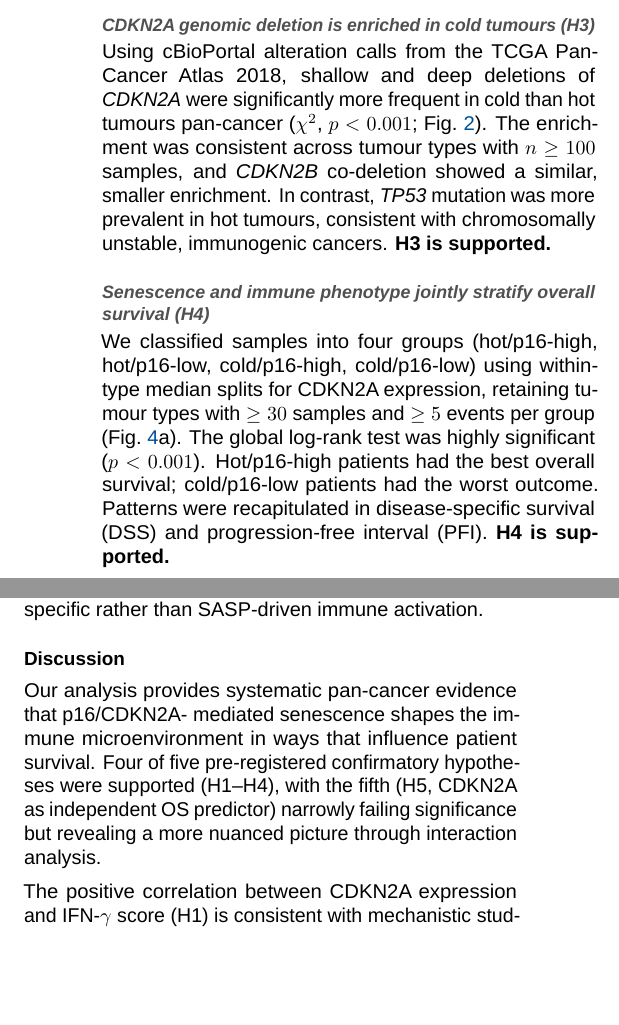
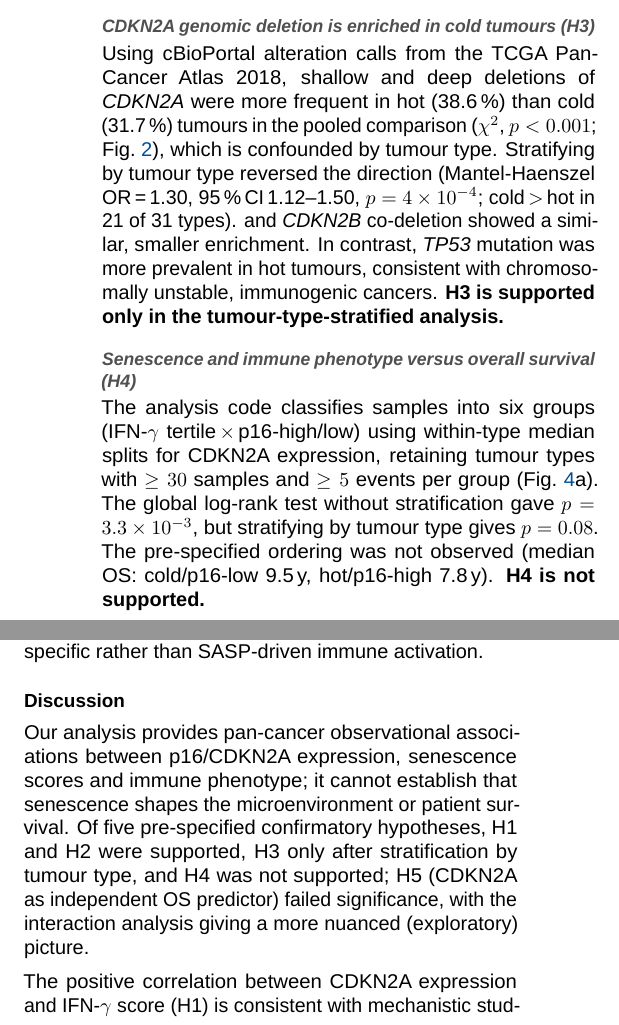
Before and after one commit to kuod/p16-hot-cold, a LaTeX document (paper/manuscript.tex): two parts of the columns of page 2 of 9, joined at a grey line, cut so that both start at the same text, the shorter picture padded with empty space. Compiled offline with LuaLaTeX; a missing font is replaced by an installed copy or a similar font.

Commit message:
Correct README/CLAUDE/summary/site/manuscript text to match code and data (fixes #8)
Updates H1-H5 numbers and conclusions, tertile/6-group wording, purity
availability and sample counts. manuscript.pdf is not rebuilt.

Co-Authored-By: Claude Sonnet 5.5 <noreply@anthropic.com>

```diff
--- a/paper/manuscript.tex
+++ b/paper/manuscript.tex
@@ -164,3 +160,8 @@ the worst (log-rank $p<0.001$). Cox proportional hazards modelling
+stratifying by tumour type (Mantel-Haenszel OR\,=\,1.30, $p=4\times10^{-4}$;
+the pooled $\chi^2$ test points the opposite way). A six-group
+stratification (immune tertile\,$\times$\,p16-high/low) did not show the
+pre-specified ordering, and its unstratified log-rank $p=3.3\times10^{-3}$
+became non-significant when stratified by tumour type ($p=0.08$). Cox proportional hazards modelling
 reveals IFN-$\gamma$ score as an independent survival predictor
 (HR\,=\,0.907, 95\,\%\,CI\,0.856--0.961, $p=8.5\times10^{-4}$), while a
 significant CDKN2A\,$\times$\,IFN-$\gamma$ interaction
@@ -281,13 +282,15 @@ pan-cancer (median log-fold change\,$>0.8$). \textbf{H2 is supported.}
 \subsection{CDKN2A genomic deletion is enriched in cold tumours (H3)}
 
 Using cBioPortal alteration calls from the TCGA PanCancer Atlas 2018,
-shallow and deep deletions of \textit{CDKN2A} were significantly more
-frequent in cold than hot tumours pan-cancer ($\chi^2$, $p<0.001$;
-Fig.~\ref{fig:alterations}). The enrichment was consistent across tumour
-types with $n\geq100$ samples, and \textit{CDKN2B} co-deletion showed a
+shallow and deep deletions of \textit{CDKN2A} were more frequent in hot
+(38.6\,\%) than cold (31.7\,\%) tumours in the pooled comparison ($\chi^2$,
+$p<0.001$; Fig.~\ref{fig:alterations}), which is confounded by tumour
+type. Stratifying by tumour type reversed the direction (Mantel-Haenszel
+OR\,=\,1.30, 95\,\%\,CI\,1.12--1.50, $p=4\times10^{-4}$; cold\,$>$\,hot in
+21 of 31 types). and \textit{CDKN2B} co-deletion showed a
 similar, smaller enrichment. In contrast, \textit{TP53} mutation was
 more prevalent in hot tumours, consistent with chromosomally unstable,
-immunogenic cancers. \textbf{H3 is supported.}
+immunogenic cancers. \textbf{H3 is supported only in the tumour-type-stratified analysis.}
 
 % ── Figure 2 ───────────────────────────────────────────────────────────────
 \begin{figure*}[t]
@@ -315,17 +318,16 @@ immunogenic cancers. \textbf{H3 is supported.}
   \label{fig:alterations}
 \end{figure*}
 
-\subsection{Senescence and immune phenotype jointly stratify overall
+\subsection{Senescence and immune phenotype versus overall
 survival (H4)}
 
-We classified samples into four groups (hot/p16-high, hot/p16-low,
-cold/p16-high, cold/p16-low) using within-type median splits for CDKN2A
+The analysis code classifies samples into six groups (IFN-$\gamma$
+tertile\,$\times$\,p16-high/low) using within-type median splits for CDKN2A
 expression, retaining tumour types with $\geq30$ samples and $\geq5$
 events per group (Fig.~\ref{fig:survival}a). The global log-rank test
-was highly significant ($p<0.001$). Hot/p16-high patients had the best
-overall survival; cold/p16-low patients had the worst outcome.
-Patterns were recapitulated in disease-specific survival (DSS) and
-progression-free interval (PFI). \textbf{H4 is supported.}
+without stratification gave $p=3.3\times10^{-3}$, but stratifying by tumour
+type gives $p=0.08$. The pre-specified ordering was not observed (median OS:
+cold/p16-low 9.5\,y, hot/p16-high 7.8\,y). \textbf{H4 is not supported.}
 
 \subsection{Immune and senescence markers as independent survival
 predictors (H5)}
@@ -515,12 +517,13 @@ with antigen-specific rather than SASP-driven immune activation.
 % ═══════════════════════════════════════════════════════════════════════════
 \section{Discussion}
 
-Our analysis provides systematic pan-cancer evidence that p16/CDKN2A-
-mediated senescence shapes the immune microenvironment in ways that
-influence patient survival. Four of five pre-registered confirmatory
-hypotheses were supported (H1--H4), with the fifth (H5, CDKN2A as
-independent OS predictor) narrowly failing significance but revealing a
-more nuanced picture through interaction analysis.
+Our analysis provides pan-cancer observational associations between
+p16/CDKN2A expression, senescence scores and immune phenotype; it cannot
+establish that senescence shapes the microenvironment or patient survival. Of five pre-specified confirmatory
+hypotheses, H1 and H2 were supported, H3 only after stratification by
+tumour type, and H4 was not supported; H5 (CDKN2A as
+independent OS predictor) failed significance, with the interaction
+analysis giving a more nuanced (exploratory) picture.
 
 The positive correlation between CDKN2A expression and IFN-$\gamma$
 score (H1) is consistent with mechanistic studies showing that SASP
```
Also changed, not shown: CLAUDE.md (+5 -5 lines), summary.md (+7 -4 lines), README.md, paper/manuscript.tex (10 more changed lines), 1 other file.
